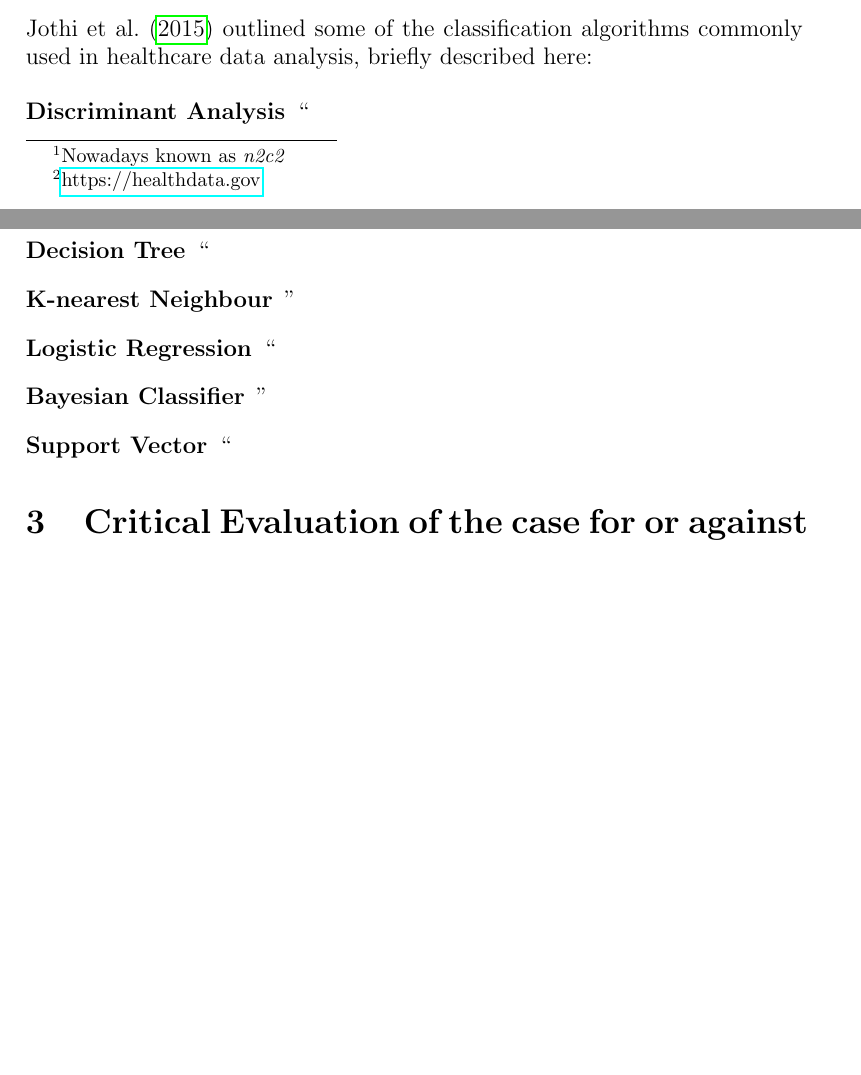
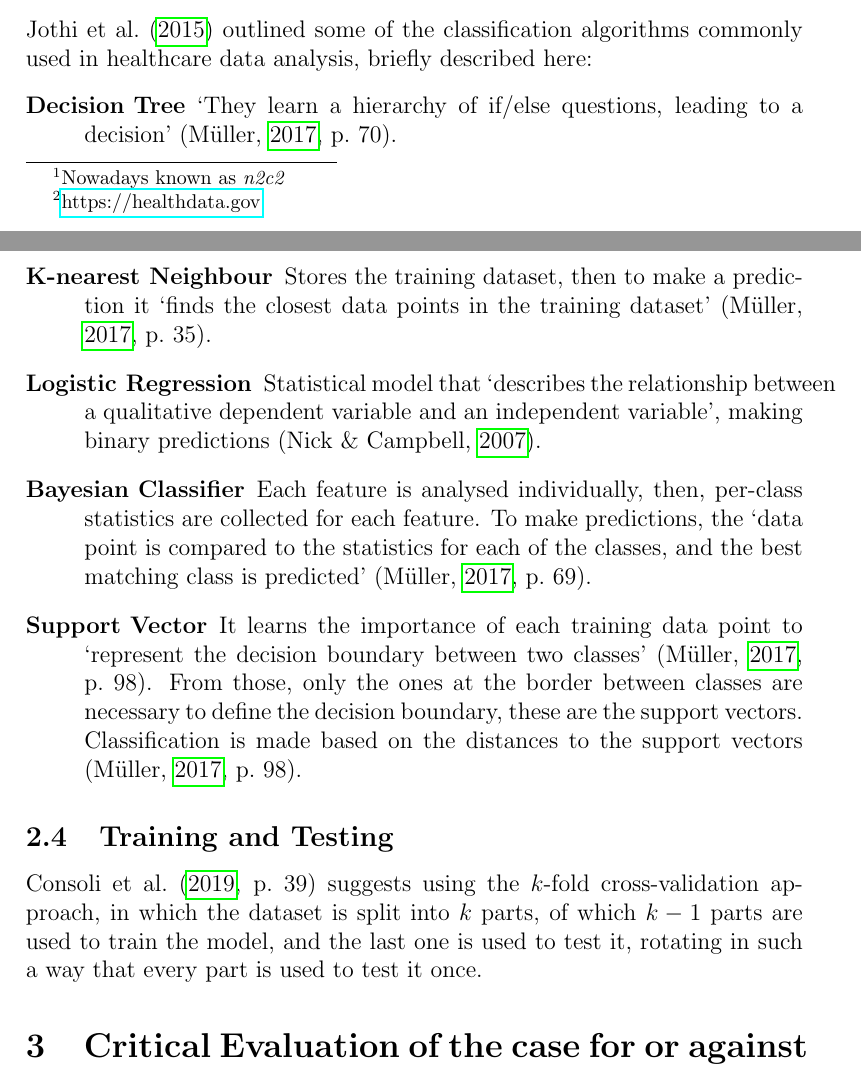
Before and after one commit to jacobszpz/DataScienceForHealthcare, a LaTeX document (report.tex): two parts of pages 3 and 4 of 5 before the commit and two parts of pages 3 and 4 of 6 after it, joined at a grey line, cut so that both start at the same text, the shorter picture padded with empty space. Compiled offline with pdfLaTeX.

Commit message:
Write about different algorithms for classification

```diff
--- a/report.tex
+++ b/report.tex
@@ -21,7 +25,7 @@
 \usepgfplotslibrary{external}
 \tikzexternalize
 
-\title{Disease Prediction with Data Science}
+\title{Predicting Diseases with Data Science}
 \author{Jacob Sánchez\\ University of Central Lancashire\\\texttt{jsanchez-perez@uclan.ac.uk}}
 \date{}
 
@@ -107,13 +111,20 @@ In particular, some techniques that might improve the quality of free-text data
 \textcite{Jothi2015} outlined some of the classification algorithms commonly used in healthcare data analysis, briefly described here:
 
 \begin{description}
-    \item[Discriminant Analysis] ``
-    \item[Decision Tree] ``
-    \item[K-nearest Neighbour] ''
-    \item[Logistic Regression] ``
-    \item[Bayesian Classifier] ''
-    \item[Support Vector] ``
+    \item[Decision Tree] \textquote[{\cite[70]{Mueller2017}}]{They learn a hierarchy of if/else questions, leading to a decision}.
+    \item[K-nearest Neighbour] Stores the training dataset, then to make a prediction it \textquote[{\cite[35]{Mueller2017}}]{finds the closest data points in the training dataset}.
+    \item[Logistic Regression] Statistical model that \textquote{describes the relationship between a qualitative dependent variable and an independent variable}, making binary predictions \parencite{Nick2007}.
+    \item[Bayesian Classifier] Each feature is analysed individually, then, per-class statistics are collected for each feature.
+    To make predictions, the \textquote[{\cite[69]{Mueller2017}}]{data point is compared to the statistics for each of the classes,
+and the best matching class is predicted}.
+    \item[Support Vector] It learns the importance of each training data point to \textquote[{\cite[98]{Mueller2017}}]{represent the decision boundary between two classes}.
+    From those, only the ones at the border between classes are necessary to define the decision boundary, these are the support vectors.
+    Classification is made based on the distances to the support vectors \parencite[98]{Mueller2017}.
 \end{description}
+
+\subsection{Training and Testing}
+
+\textcite[39]{Consoli2019} suggests using the \(k\)-fold cross-validation approach, in which the dataset is split into \(k\) parts, of which \(k-1\) parts are used to train the model, and the last one is used to test it, rotating in such a way that every part is used to test it once.
 
 % ~450 words remaining
 
```
Also changed, not shown: references.bib (+26 -1 lines), report.tex (5 more changed lines).
